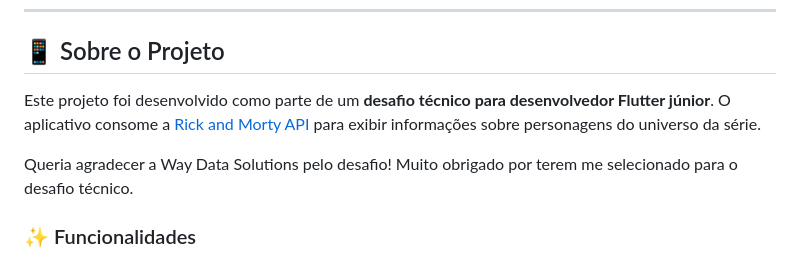
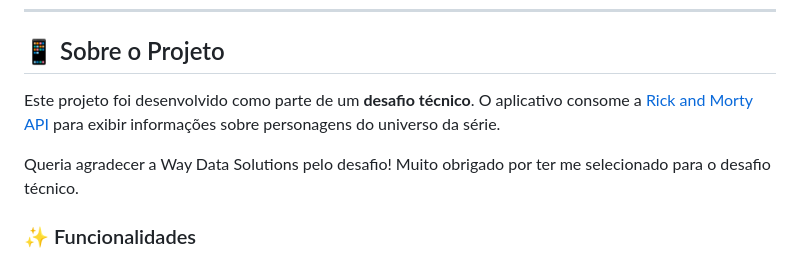
Before and after one commit to GabrielFVDev/Wubba-Lubba, a Markdown page: README.md, the part around the change. Drawn GitHub-style.

Commit message:
feat: Simplify project description in README.md for clarity

```diff
--- a/README.md
+++ b/README.md
@@ -18,9 +18,9 @@
 
 ## 📱 Sobre o Projeto
 
-Este projeto foi desenvolvido como parte de um **desafio técnico para desenvolvedor Flutter júnior**. O aplicativo consome a [Rick and Morty API](https://rickandmortyapi.com/) para exibir informações sobre personagens do universo da série.
+Este projeto foi desenvolvido como parte de um **desafio técnico**. O aplicativo consome a [Rick and Morty API](https://rickandmortyapi.com/) para exibir informações sobre personagens do universo da série.
 
-Queria agradecer a Way Data Solutions pelo desafio! Muito obrigado por terem me selecionado para o desafio técnico.
+Queria agradecer a Way Data Solutions pelo desafio! Muito obrigado por ter me selecionado para o desafio técnico.
 
 ### ✨ Funcionalidades
 
```
